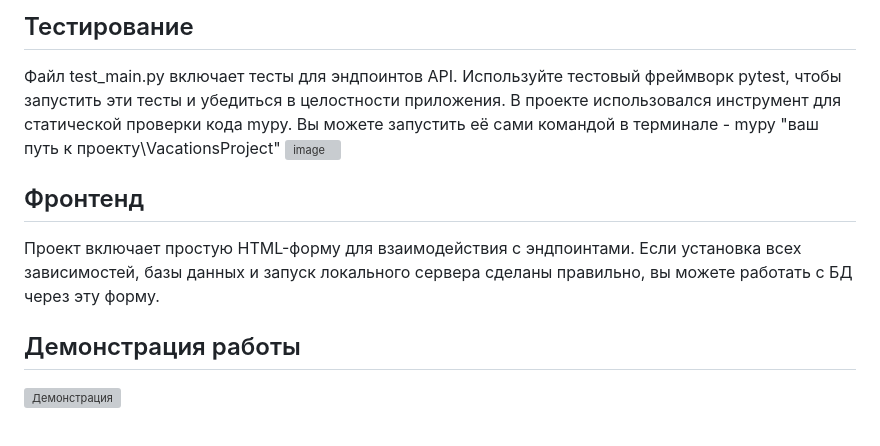
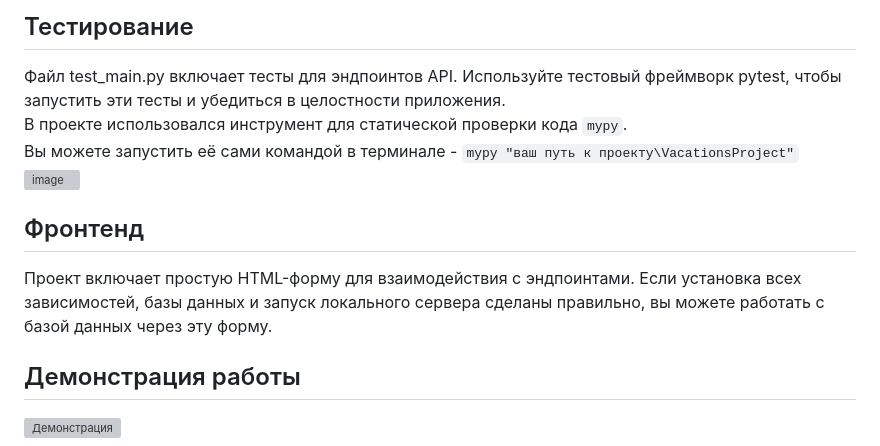
Before and after one commit to Riddars/FastAPI-Vacation-Management-Service, a Markdown page: README.md, the part around one of its changes. GitHub-like rendering; grey boxes are pictures that could not be loaded.

```diff
--- a/README.md
+++ b/README.md
@@ -61,11 +61,12 @@
 
 ## Тестирование
 Файл test_main.py включает тесты для эндпоинтов API. Используйте тестовый фреймворк pytest, чтобы запустить эти тесты и убедиться в целостности приложения.
-В проекте использовался инструмент для статической проверки кода mypy. Вы можете запустить её сами командой в терминале - mypy "ваш путь к проекту\VacationsProject"
+В проекте использовался инструмент для статической проверки кода `mypy`.
+Вы можете запустить её сами командой в терминале - `mypy "ваш путь к проекту\VacationsProject"`
 ![image](https://github.com/Riddars/FastAPI-Vacation-Management-Service/assets/80139269/000a58a0-1ad2-4e07-812b-c34b6a297c97)
 
 
 ## Фронтенд
-Проект включает простую HTML-форму для взаимодействия с эндпоинтами. Если установка всех зависимостей, базы данных и запуск локального сервера сделаны правильно, вы можете работать с БД через эту форму.
+Проект включает простую HTML-форму для взаимодействия с эндпоинтами. Если установка всех зависимостей, базы данных и запуск локального сервера сделаны правильно, вы можете работать с базой данных через эту форму.
 ## Демонстрация работы
 ![Демонстрация](http://g.recordit.co/moWnQc69A0.gif)
```
Also changed, not shown: other parts of README.md (+15 -15 lines).
